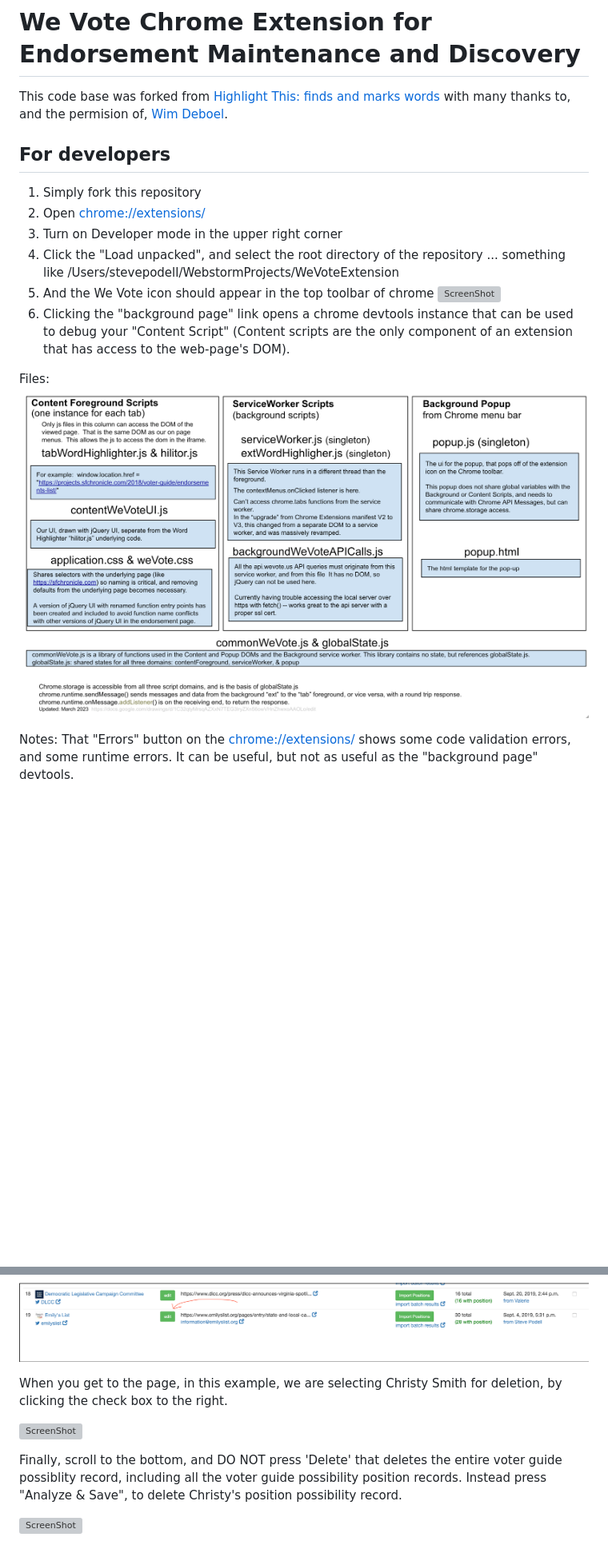
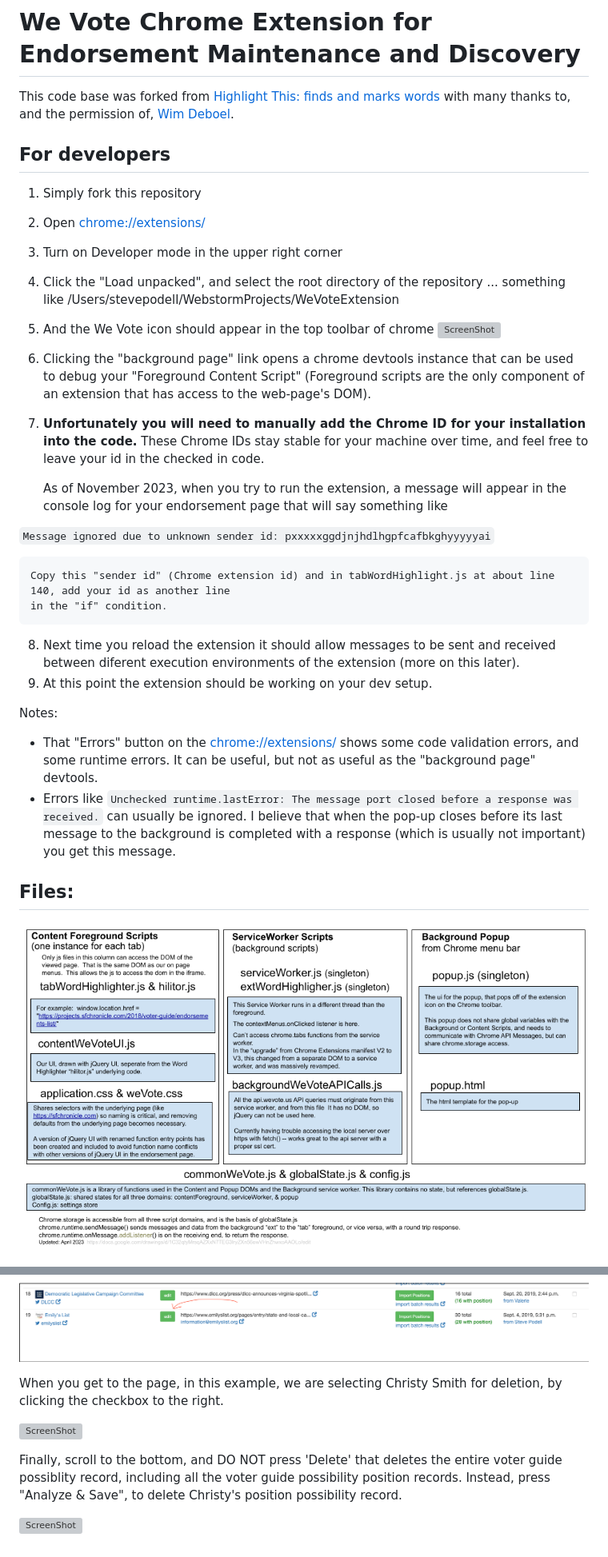
Before and after one commit to wevote/EndorsementExtension, a Markdown page: README.md, 2 parts joined by grey strips. Shown: that part at 80% size. Rendered like a GitHub page; pictures changed too: docs/images/ArchitectureDrawing.png; blank space fills up the shorter version; grey boxes are pictures that could not be loaded.

```diff
--- a/README.md
+++ b/README.md
@@ -1,7 +1,7 @@
 # We Vote Chrome Extension for Endorsement Maintenance and Discovery
 
 This code base was forked from [Highlight This: finds and marks words](https://chrome.google.com/webstore/detail/highlight-this-finds-and/fgmbnmjmbjenlhbefngfibmjkpbcljaj?hl=en)
-with many thanks to, and the permision of, [Wim Deboel](http://deboel.eu/).
+with many thanks to, and the permission of, [Wim Deboel](http://deboel.eu/).
 
 ## For developers
 
@@ -12,17 +12,31 @@ with many thanks to, and the permision of, [Wim Deboel](http://deboel.eu/).
 5. And the We Vote icon should appear in the top toolbar of chrome
   ![ScreenShot](docs/images/ChromeExtensions.png)
 6. Clicking the "background page" link opens a chrome devtools instance that can be used to
-debug your "Content Script" (Content scripts are the only component of an extension that has access to the web-page's DOM).
+debug your "Foreground Content Script" (Foreground scripts are the only component of an extension that has access to the web-page's DOM).
+
+7.  **Unfortunately you will need to manually add the Chrome ID for your installation into the code.**
+These Chrome IDs stay stable for your machine over time, and feel free to leave your id in the checked in code.
+
+    As of November 2023, when you try to run the extension, a message will appear in the
+console log for your endorsement page that will say something like
+
+   `Message ignored due to unknown sender id: pxxxxxggdjnjhdlhgpfcafbkghyyyyyai`
+
+    Copy this "sender id" (Chrome extension id) and in tabWordHighlight.js at about line 140, add your id as another line
+    in the "if" condition.
+8. Next time you reload the extension it should allow messages to be sent and received between diferent execution environments of the extension (more on this later).
+9. At this point the extension should be working on your dev setup.
 
 
-Files:
+Notes:
+
+* That "Errors" button on the [chrome://extensions/](chrome://extensions/) shows some code validation errors, and some
+runtime errors.  It can be useful, but not as useful as the "background page" devtools.
+* Errors like `Unchecked runtime.lastError: The message port closed before a response was received.` can usually be
+ignored.  I believe that when the pop-up closes before its last message to the background is completed with a response (which is usually not important) you get this message.
+
+## Files:
 ![ScreenShot](docs/images/ArchitectureDrawing.png)
-
-Notes:
-That "Errors" button on the [chrome://extensions/](chrome://extensions/) shows some code validation errors, and some
-runtime errors.  It can be useful, but not as useful as the "background page" devtools.
-
-
 
 <!--
 fileArchitectureDrawing.png
@@ -126,12 +193,12 @@ trial and error.  To choose one, don't click on its name, click on the green "Ed
 ![ScreenShot](docs/images/PythonEditVoterGuidePossibilitesList.png)
 
 When you get to the page, in this example, we are selecting Christy Smith for deletion, by
-clicking the check box to the right.
+clicking the checkbox to the right.
 
 ![ScreenShot](docs/images/SelectChristySmithForDeletion.png)
 
 Finally, scroll to the bottom, and DO NOT press 'Delete' that deletes the entire voter guide possiblity record,
- including all the voter guide possibility position records.  Instead press "Analyze & Save",
+ including all the voter guide possibility position records.  Instead, press "Analyze & Save",
  to delete Christy's position possibility record.
 
 ![ScreenShot](docs/images/AnalyzeAndSave.png)
```
Also changed, not shown: other parts of README.md (+68 -15 lines), ExtensionToDo.md (+1 -1 lines), 2 other files.
